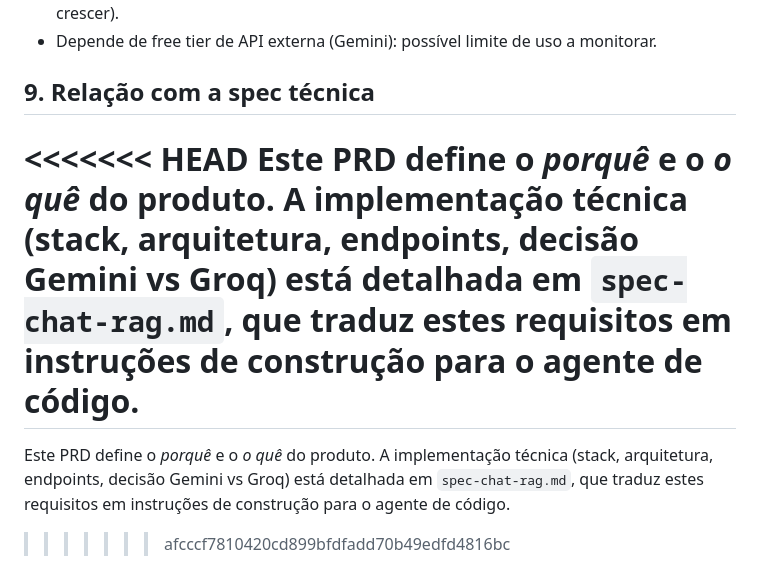
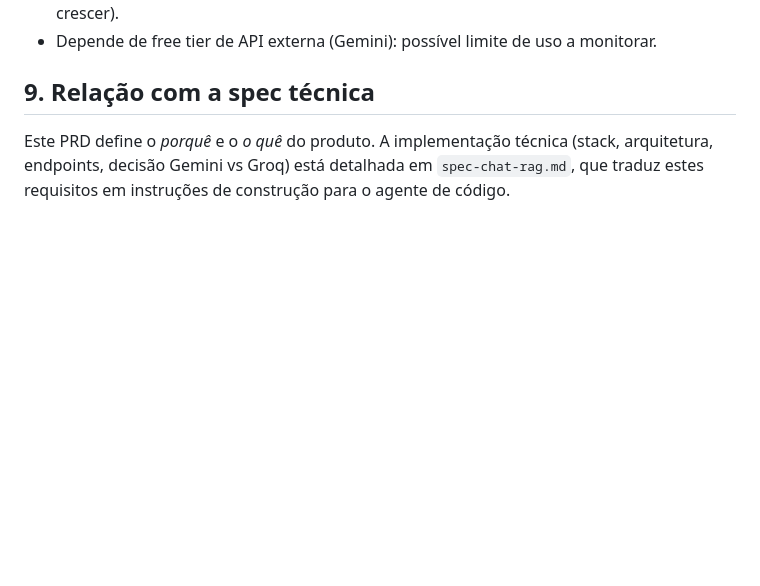
Before and after one commit to jvsouza17/llm-integration, a Markdown page: docs/PRD.md, the part around the change. Drawn GitHub-style; blank space fills up the shorter version.

Commit message:
Atualizando PRD e SPEC2

```diff
--- a/docs/PRD.md
+++ b/docs/PRD.md
@@ -45,8 +45,4 @@ João, desenvolvedor/consultor com atuação em marketing imobiliário, para uso
 - Depende de free tier de API externa (Gemini): possível limite de uso a monitorar.
 
 ## 9. Relação com a spec técnica
-<<<<<<< HEAD
 Este PRD define o *porquê* e o *o quê* do produto. A implementação técnica (stack, arquitetura, endpoints, decisão Gemini vs Groq) está detalhada em `spec-chat-rag.md`, que traduz estes requisitos em instruções de construção para o agente de código.
-=======
-Este PRD define o *porquê* e o *o quê* do produto. A implementação técnica (stack, arquitetura, endpoints, decisão Gemini vs Groq) está detalhada em `spec-chat-rag.md`, que traduz estes requisitos em instruções de construção para o agente de código.
->>>>>>> afcccf7810420cd899bfdfadd70b49edfd4816bc
```
Also changed, not shown: docs/specs/SPEC2.md (+0 -3 lines).
